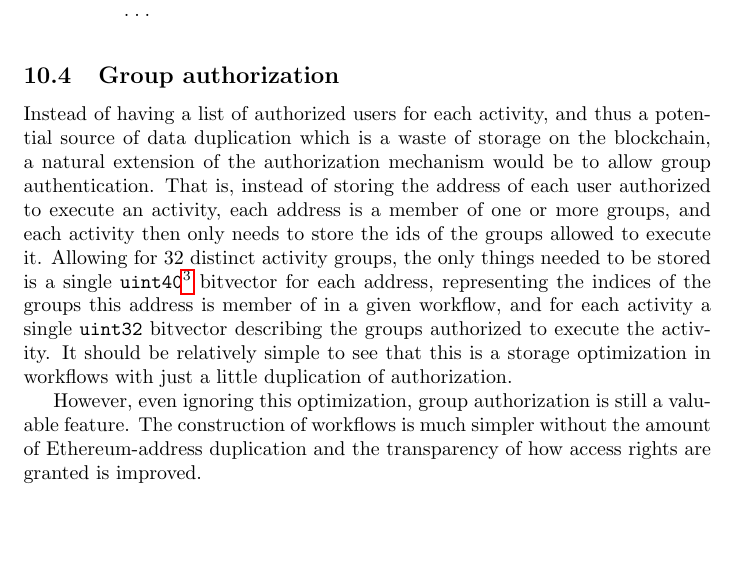
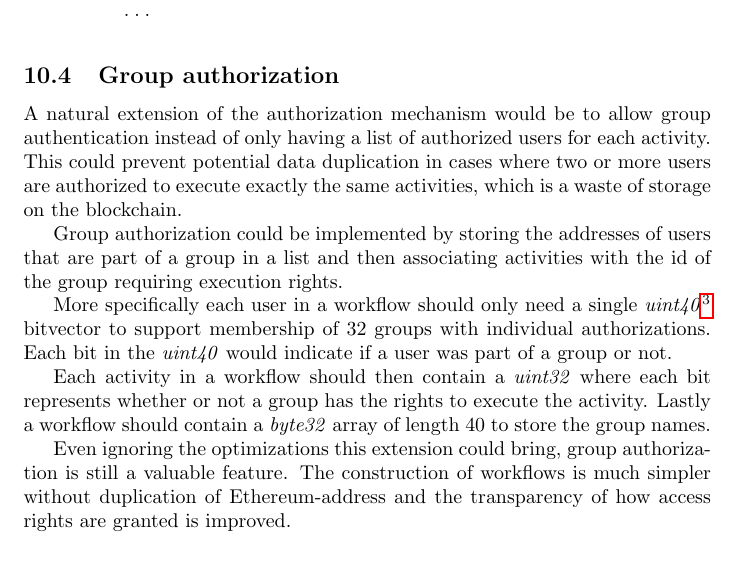
Before and after one commit to DCReum/dcreum.github.io, a LaTeX document (docs/report.tex): part of page 24 of 29, cut so that both start at the same text, the shorter picture padded with empty space. Compiled offline with pdfLaTeX.

Commit message:
Correcting group authorizations

```diff
--- a/docs/report.tex
+++ b/docs/report.tex
@@ -662,13 +662,18 @@ if (callContract && included) //External call
 			\end{lstlisting}
 
 		\subsection{Group authorization}
-		Instead of having a list of authorized users for each activity, and thus a potential source of data duplication which is a waste of storage on the blockchain, a natural extension of the authorization mechanism would be to allow group authentication.
-		That is, instead of storing the address of each user authorized to execute an activity, each address is a member of one or more groups, and each activity then only needs to store the ids of the groups allowed to execute it.
-		Allowing for 32 distinct activity groups, the only things needed to be stored is a single \texttt{uint40}\footnote{We have chosen an \texttt{uint40} over an \texttt{uint32} to allow for eventual special groups such as authorization for workflow changes, deletion etc.} bitvector for each address, representing the indices of the groups this address is member of in a given workflow, and for each activity a single \texttt{uint32} bitvector describing the groups authorized to execute the activity.
-		It should be relatively simple to see that this is a storage optimization in workflows with just a little duplication of authorization.
+		A natural extension of the authorization mechanism would be to allow group authentication instead of only having a list of authorized users for each activity.
+		This could prevent potential data duplication in cases where two or more users are authorized to execute exactly the same activities, which is a waste of storage on the blockchain.
 
-		However, even ignoring this optimization, group authorization is still a valuable feature.
-		The construction of workflows is much simpler without the amount of Ethereum-address duplication and the transparency of how access rights are granted is improved.
+		Group authorization could be implemented by storing the addresses of users that are part of a group in a list and then associating activities with the id of the group requiring execution rights.
+
+		More specifically each user in a workflow should only need a single \emph{uint40}\footnote{We have chosen an \texttt{uint40} over a \texttt{uint32} to allow for eventual special groups such as authorization for workflow changes, deletion etc.} bitvector to support membership of 32 groups with individual authorizations. Each bit in the \emph{uint40} would indicate if a user was part of a group or not.
+
+		Each activity in a workflow should then contain a \emph{uint32} where each bit represents whether or not a group has the rights to execute the activity.
+		Lastly a workflow should contain a \emph{byte32} array of length 40 to store the group names.
+
+		Even ignoring the optimizations this extension could bring, group authorization is still a valuable feature.
+		The construction of workflows is much simpler without duplication of Ethereum-address and the transparency of how access rights are granted is improved.
 
 	\section{Conclusion}
 
```
